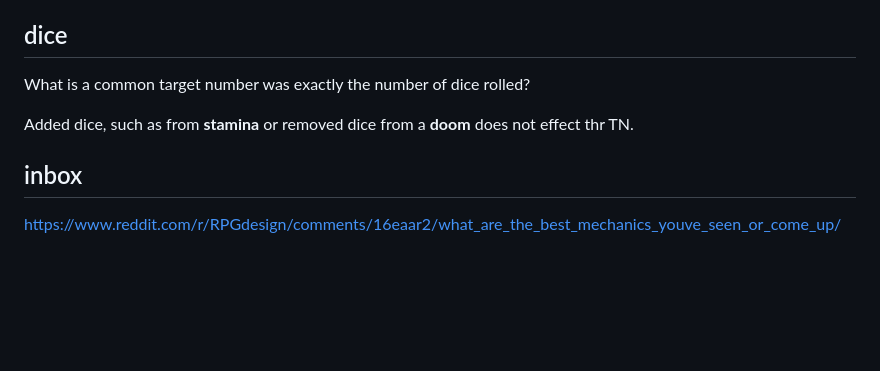
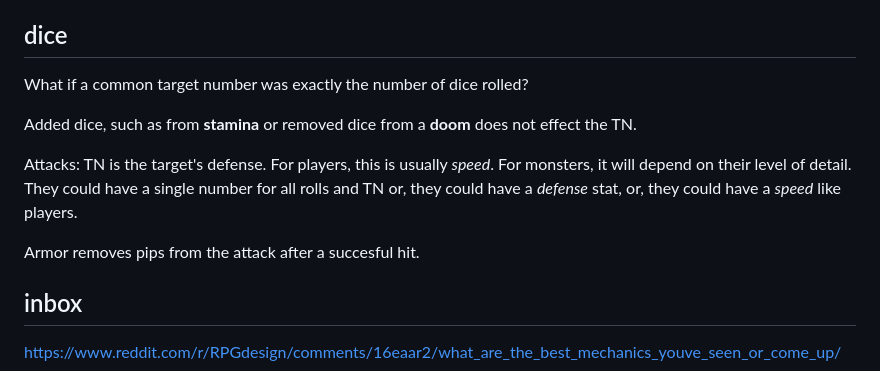
Before and after one commit to arielchuri/forglory, a Markdown page: forglorynotes.md, the part around the change. Drawn GitHub-style; blank space fills up the shorter version.

```diff
--- a/forglorynotes.md
+++ b/forglorynotes.md
@@ -81,9 +81,15 @@ todo
 
 ## dice
 
-What is a common target number was exactly the number of dice rolled?
+What if a common target number was exactly the number of dice rolled?
 
-Added dice, such as from **stamina** or removed dice from a **doom** does not effect thr TN.
+Added dice, such as from **stamina** or removed dice from a **doom** does not effect the TN.
+
+Attacks: TN is the target's defense.
+For players, this is usually _speed_.
+For monsters, it will depend on their level of detail. They could have a single number for all rolls and TN or, they could have a _defense_ stat, or, they could have a _speed_ like players.
+
+Armor removes pips from the attack after a succesful hit.
 
 ## inbox
 https://www.reddit.com/r/RPGdesign/comments/16eaar2/what_are_the_best_mechanics_youve_seen_or_come_up/
```
